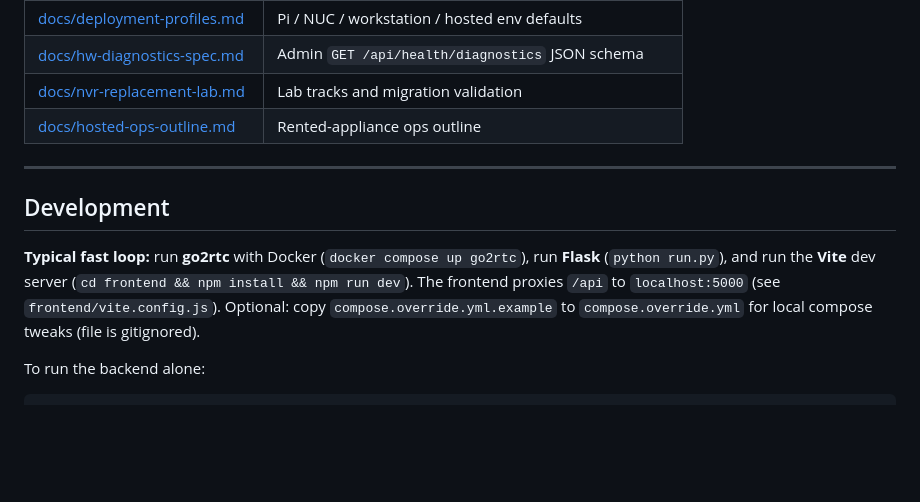
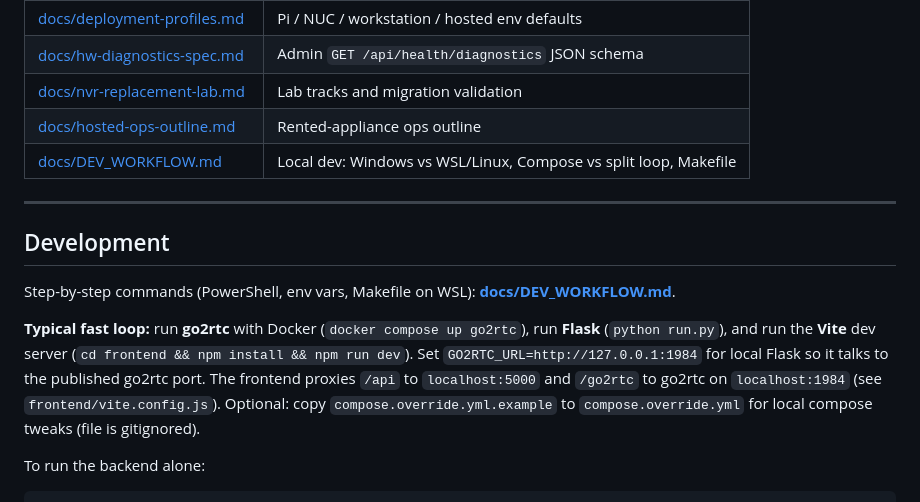
Before and after one commit to elirtf/opus, a Markdown page: README.md, the part around the change. Rendered like a GitHub page; blank space fills up the shorter version.

Commit message:
Documentation table row for DEV_WORKFLOW.md. Development section points at that doc and documents GO2RTC_URL=http://127.0.0.1:1984 plus the updated Vite/go2rtc behavior.

```diff
--- a/README.md
+++ b/README.md
@@ -114,12 +114,15 @@ IP Camera (RTSP)
 | [docs/hw-diagnostics-spec.md](docs/hw-diagnostics-spec.md) | Admin `GET /api/health/diagnostics` JSON schema |
 | [docs/nvr-replacement-lab.md](docs/nvr-replacement-lab.md) | Lab tracks and migration validation |
 | [docs/hosted-ops-outline.md](docs/hosted-ops-outline.md) | Rented-appliance ops outline |
+| [docs/DEV_WORKFLOW.md](docs/DEV_WORKFLOW.md) | Local dev: Windows vs WSL/Linux, Compose vs split loop, Makefile |
 
 ---
 
 ## Development
 
-**Typical fast loop:** run **go2rtc** with Docker (`docker compose up go2rtc`), run **Flask** (`python run.py`), and run the **Vite** dev server (`cd frontend && npm install && npm run dev`). The frontend proxies `/api` to `localhost:5000` (see `frontend/vite.config.js`). Optional: copy `compose.override.yml.example` to `compose.override.yml` for local compose tweaks (file is gitignored).
+Step-by-step commands (PowerShell, env vars, Makefile on WSL): **[docs/DEV_WORKFLOW.md](docs/DEV_WORKFLOW.md)**.
+
+**Typical fast loop:** run **go2rtc** with Docker (`docker compose up go2rtc`), run **Flask** (`python run.py`), and run the **Vite** dev server (`cd frontend && npm install && npm run dev`). Set `GO2RTC_URL=http://127.0.0.1:1984` for local Flask so it talks to the published go2rtc port. The frontend proxies `/api` to `localhost:5000` and `/go2rtc` to go2rtc on `localhost:1984` (see `frontend/vite.config.js`). Optional: copy `compose.override.yml.example` to `compose.override.yml` for local compose tweaks (file is gitignored).
 
 To run the backend alone:
 
```
